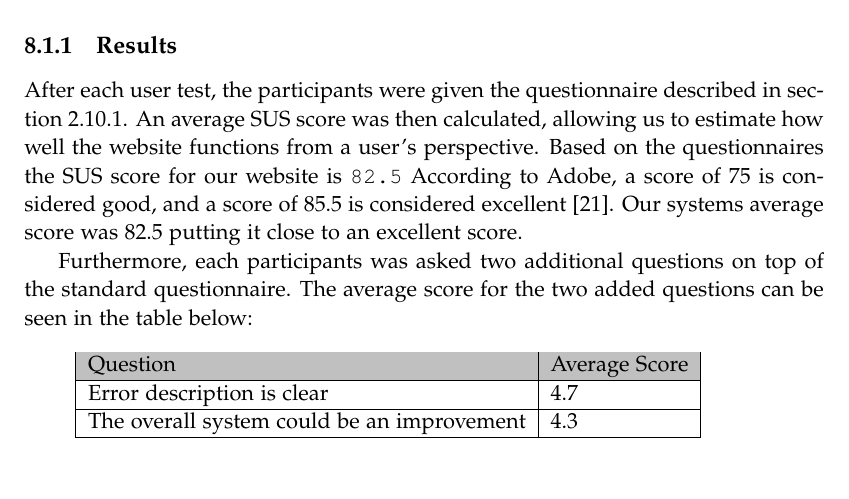
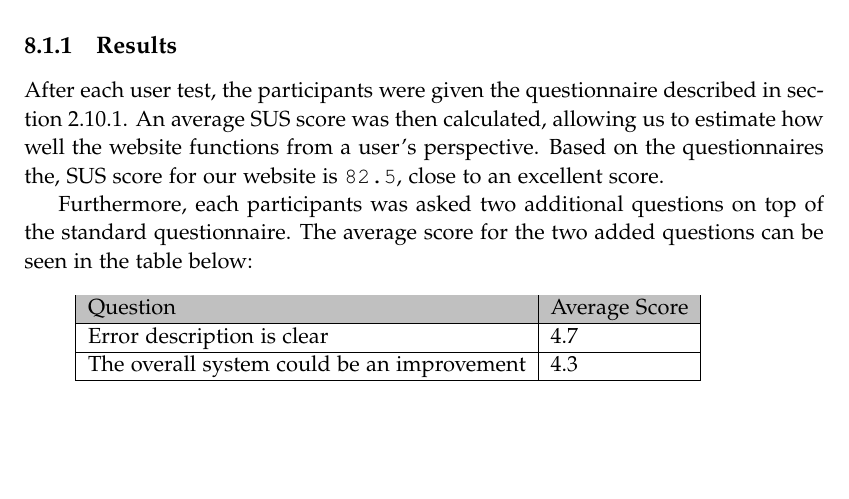
Before and after one commit to chhoumann/p7, a LaTeX thesis (report/master.tex, which reads report/sections/Evaluation/ui-evaluation.tex): part of page 48 of 73, cut so that both start at the same text, the shorter picture padded with empty space. Compiled offline with pdfLaTeX.

Commit message:
Update ui-evaluation.tex

```diff
--- a/report/sections/Evaluation/ui-evaluation.tex
+++ b/report/sections/Evaluation/ui-evaluation.tex
@@ -24,8 +24,8 @@ The tasks that were presented to the participants were the following:
 
 \subsection{Results} \label{UiResults}
 After each user test, the participants were given the questionnaire described in section \ref{sec:SUSScore}.
-An average SUS score was then calculated, allowing us to estimate how well the website functions from a user's perspective. Based on the questionnaires the SUS score for our website is \texttt{82.5}
-According to Adobe, a score of 75 is considered good, and a score of 85.5 is considered excellent \cite{adobeSUS}. Our systems average score was 82.5 putting it close to an excellent score.
+An average SUS score was then calculated, allowing us to estimate how well the website functions from a user's perspective.
+Based on the questionnaires the, SUS score for our website is \texttt{82.5}, close to an excellent score.
 
 Furthermore, each participants was asked two additional questions on top of the standard questionnaire. The average score for the two added questions can be seen in the table below:
 \begin{table}[H]
```
